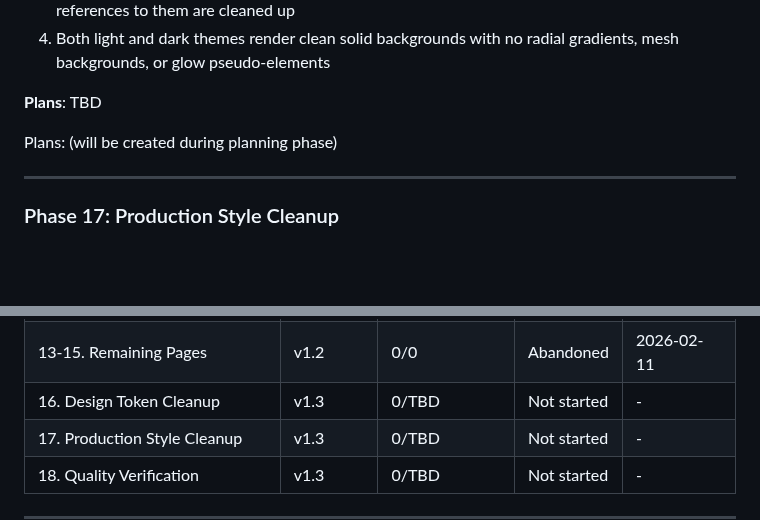
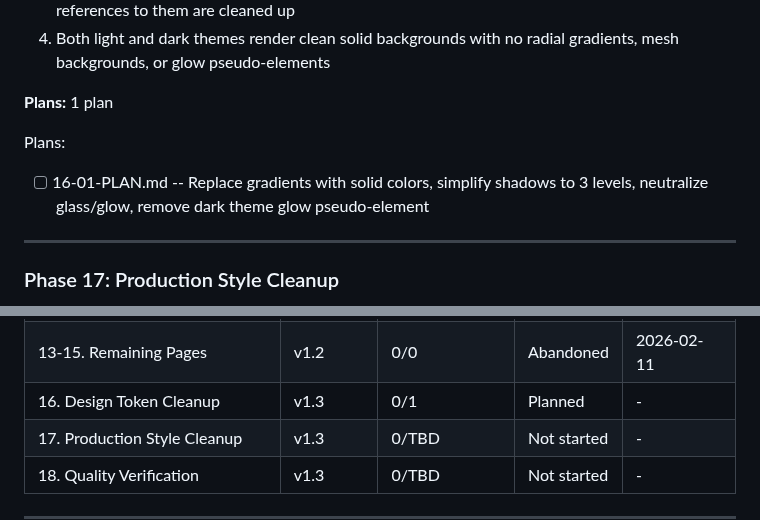
Before and after one commit to safety-ops/horizonstar-tms, a Markdown page: .planning/ROADMAP.md, 2 parts joined by grey strips. GitHub-like rendering; blank space fills up the shorter version.

Commit message:
docs(16): create phase plan
Phase 16: Design Token Cleanup
- 1 plan in 1 wave
- 2 auto tasks + 1 visual verification checkpoint
- Ready for execution

```diff
--- a/.planning/ROADMAP.md
+++ b/.planning/ROADMAP.md
@@ -78,9 +78,10 @@ Phases 11-12 completed (13 plans), then entire milestone reverted (commit ae7055
 3. Glass, glow, and inner-glow CSS variables are removed from variables.css entirely, and base.css references to them are cleaned up
 4. Both light and dark themes render clean solid backgrounds with no radial gradients, mesh backgrounds, or glow pseudo-elements
 
-**Plans**: TBD
+**Plans:** 1 plan
 
-Plans: (will be created during planning phase)
+Plans:
+- [ ] 16-01-PLAN.md -- Replace gradients with solid colors, simplify shadows to 3 levels, neutralize glass/glow, remove dark theme glow pseudo-element
 
 ---
 
@@ -139,7 +140,7 @@ Phases execute in numeric order: 16 → 17 → 18
 | 11. Design System Foundation | v1.2 | 6/6 | Abandoned | 2026-02-11 |
 | 12. Core Dispatch Pages | v1.2 | 6/6 | Abandoned | 2026-02-11 |
 | 13-15. Remaining Pages | v1.2 | 0/0 | Abandoned | 2026-02-11 |
-| 16. Design Token Cleanup | v1.3 | 0/TBD | Not started | - |
+| 16. Design Token Cleanup | v1.3 | 0/1 | Planned | - |
 | 17. Production Style Cleanup | v1.3 | 0/TBD | Not started | - |
 | 18. Quality Verification | v1.3 | 0/TBD | Not started | - |
 
```
Also changed, not shown: 1 other file.
